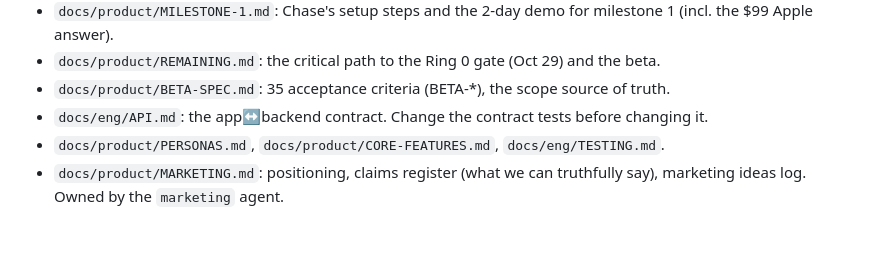
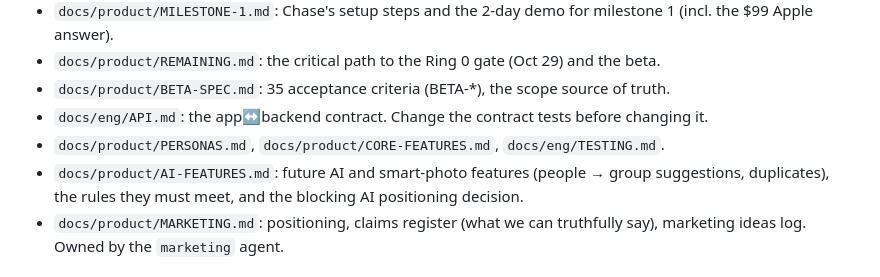
Before and after one commit to holroydchase-afk/Hearth, a Markdown page: CLAUDE.md, the part around the change. Drawn GitHub-style; blank space fills up the shorter version.

```diff
--- a/CLAUDE.md
+++ b/CLAUDE.md
@@ -17,6 +17,7 @@ Hearth is a private family photo app for split families and for grandparents who
 - `docs/product/BETA-SPEC.md`: 35 acceptance criteria (BETA-*), the scope source of truth.
 - `docs/eng/API.md`: the app↔backend contract. Change the contract tests before changing it.
 - `docs/product/PERSONAS.md`, `docs/product/CORE-FEATURES.md`, `docs/eng/TESTING.md`.
+- `docs/product/AI-FEATURES.md`: future AI and smart-photo features (people → group suggestions, duplicates), the rules they must meet, and the blocking AI positioning decision.
 - `docs/product/MARKETING.md`: positioning, claims register (what we can truthfully say), marketing ideas log. Owned by the `marketing` agent.
 
 ## Layout
```
Also changed, not shown: docs/product/AI-FEATURES.md (added, +89 -0 lines).
